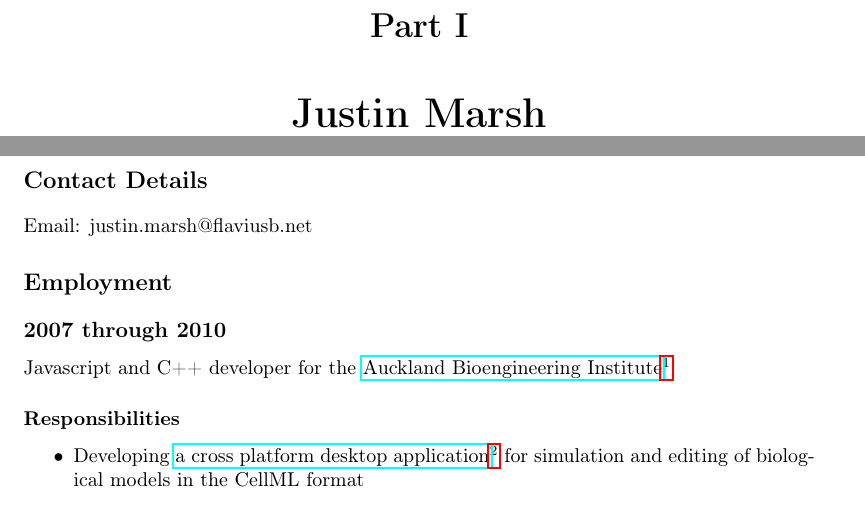
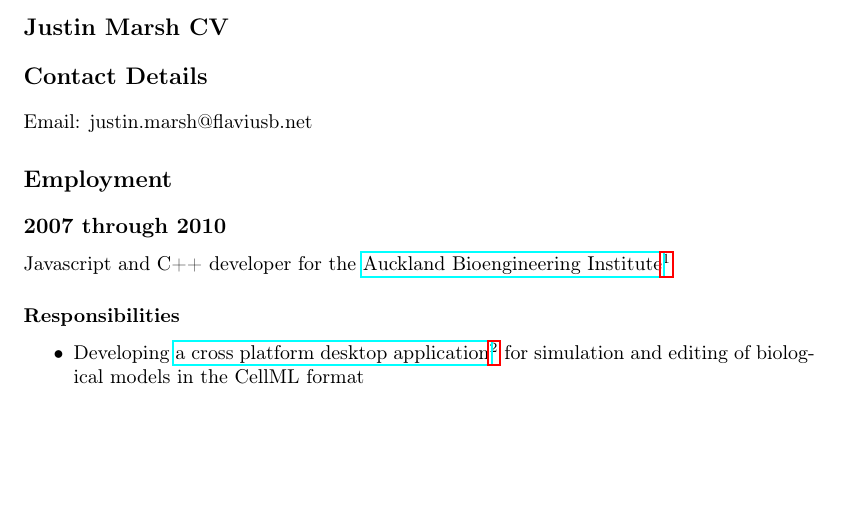
Before and after one commit to flaviusb/flaviusb.github.com, a LaTeX book (cv.tex): two parts of pages 1 and 2 of 3 before the commit and part of page 1 of 2 after it, the two joined at a grey line, cut at the place of the change, the shorter picture padded with empty space. Compiled offline with pdfLaTeX.

Commit message:
Change title part->chapter*, add CV to cv.tex.

```diff
--- a/cv.tex
+++ b/cv.tex
@@ -145,7 +145,7 @@
 \setlength{\parindent}{1em}
 
 \mainmatter
-\part{Justin Marsh}
+\chapter*{Justin Marsh CV}
 \label{justinmarsh}
 
 \phantomsection
```
